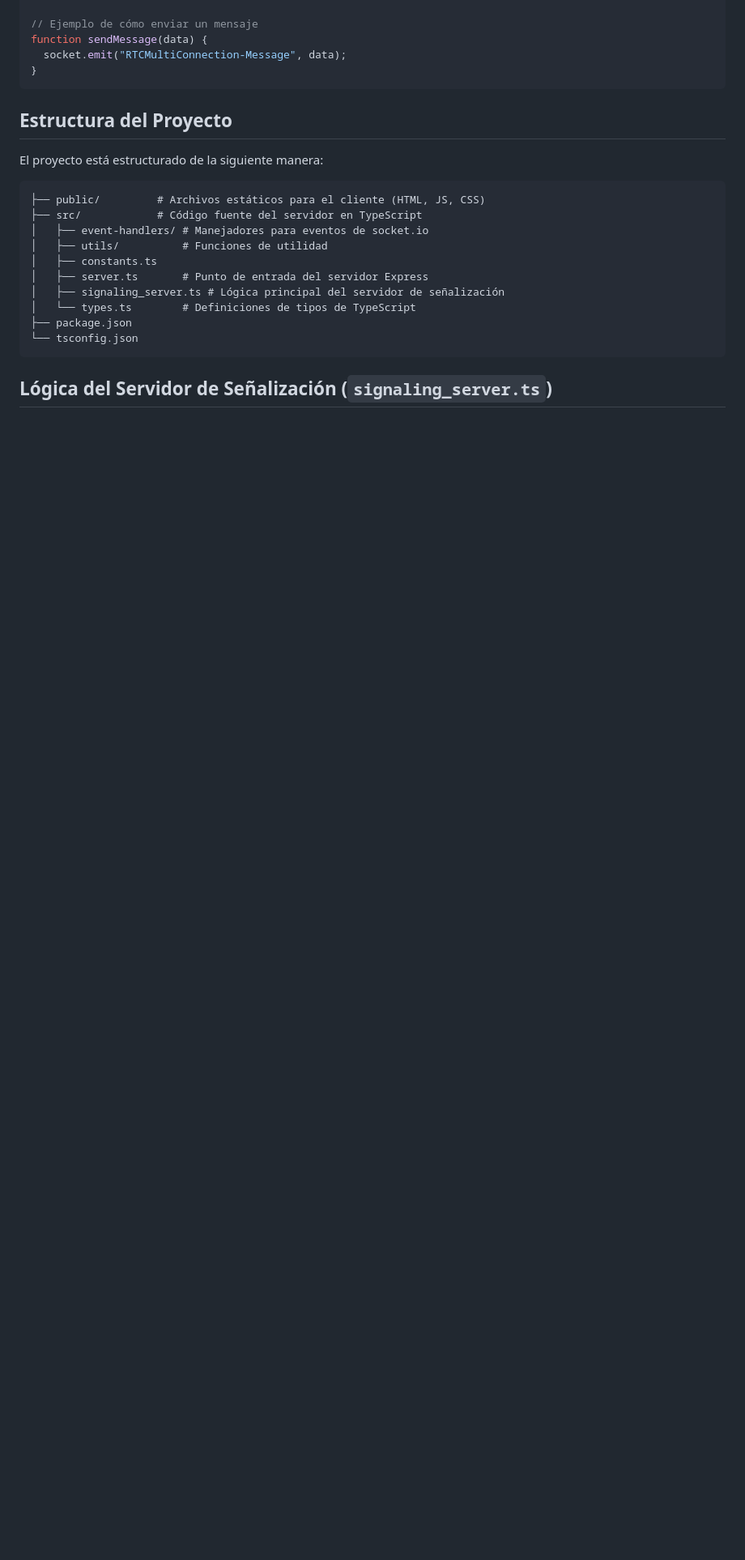
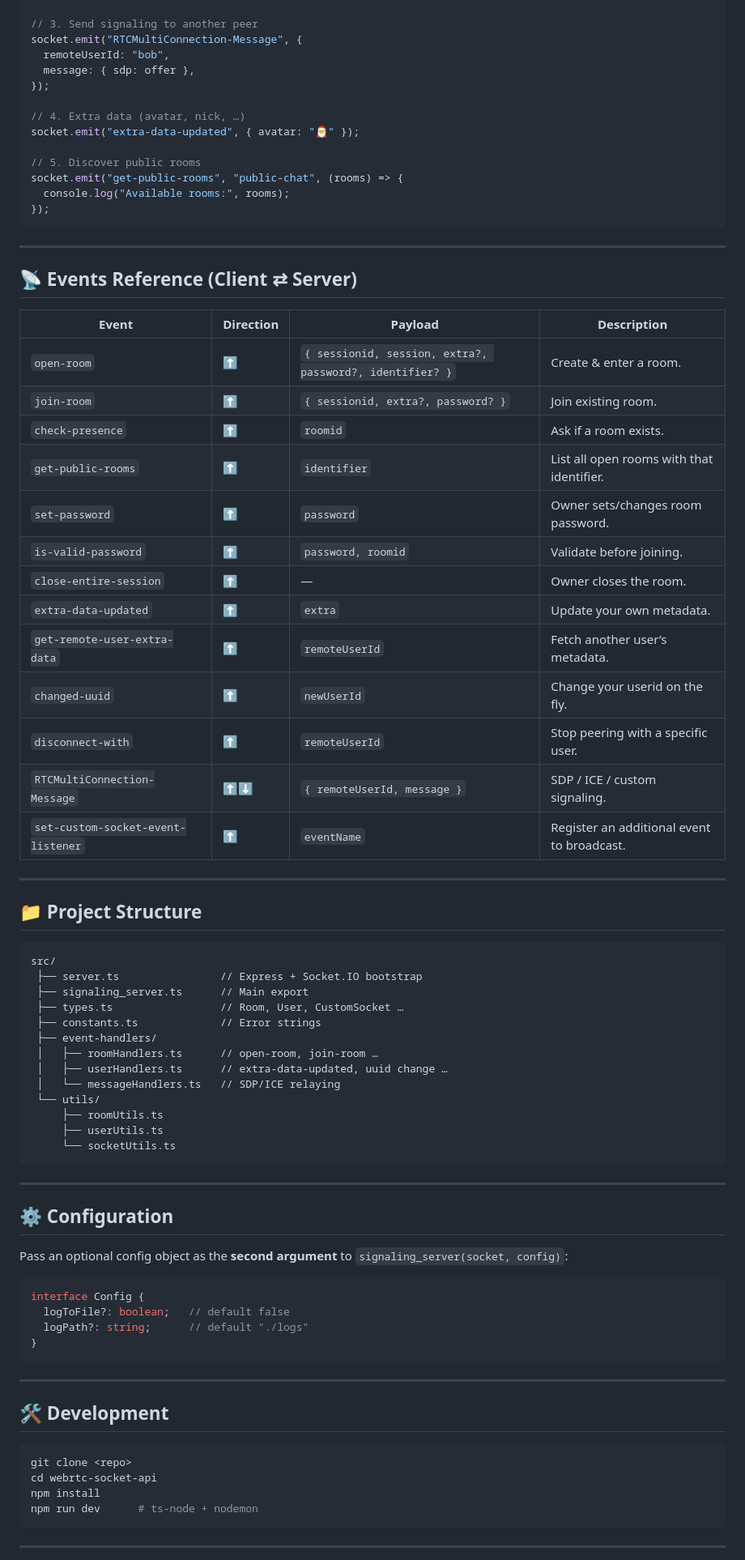
Before and after one commit to nglmercer/webrtc-server-sample, a Markdown page: README.md, the part around the change printed below. Shown: that part at 81% size. Rendered like a GitHub page; blank space fills up the shorter version.

````diff
--- a/README.md
+++ b/README.md
@@ -72,27 +93,83 @@ socket.on("RTCMultiConnection-Message", (data) => {
 });
 
-// Ejemplo de cómo enviar un mensaje
-function sendMessage(data) {
-  socket.emit("RTCMultiConnection-Message", data);
+// 3. Send signaling to another peer
+socket.emit("RTCMultiConnection-Message", {
+  remoteUserId: "bob",
+  message: { sdp: offer },
+});
+
+// 4. Extra data (avatar, nick, …)
+socket.emit("extra-data-updated", { avatar: "🎅" });
+
+// 5. Discover public rooms
+socket.emit("get-public-rooms", "public-chat", (rooms) => {
+  console.log("Available rooms:", rooms);
+});
+```
+
+---
+
+## 📡 Events Reference (Client ⇄ Server)
+
+| Event | Direction | Payload | Description |
+|-------|-----------|---------|-------------|
+| `open-room` | ⬆️ | `{ sessionid, session, extra?, password?, identifier? }` | Create & enter a room. |
+| `join-room` | ⬆️ | `{ sessionid, extra?, password? }` | Join existing room. |
+| `check-presence` | ⬆️ | `roomid` | Ask if a room exists. |
+| `get-public-rooms` | ⬆️ | `identifier` | List all open rooms with that identifier. |
+| `set-password` | ⬆️ | `password` | Owner sets/changes room password. |
+| `is-valid-password` | ⬆️ | `password, roomid` | Validate before joining. |
+| `close-entire-session` | ⬆️ | — | Owner closes the room. |
+| `extra-data-updated` | ⬆️ | `extra` | Update your own metadata. |
+| `get-remote-user-extra-data` | ⬆️ | `remoteUserId` | Fetch another user’s metadata. |
+| `changed-uuid` | ⬆️ | `newUserId` | Change your userid on the fly. |
+| `disconnect-with` | ⬆️ | `remoteUserId` | Stop peering with a specific user. |
+| `RTCMultiConnection-Message` | ⬆️⬇️ | `{ remoteUserId, message }` | SDP / ICE / custom signaling. |
+| `set-custom-socket-event-listener` | ⬆️ | `eventName` | Register an additional event to broadcast. |
+
+---
+
+## 📁 Project Structure
+
+```
+src/
+ ├── server.ts                // Express + Socket.IO bootstrap
+ ├── signaling_server.ts      // Main export
+ ├── types.ts                 // Room, User, CustomSocket …
+ ├── constants.ts             // Error strings
+ ├── event-handlers/
+ │   ├── roomHandlers.ts      // open-room, join-room …
+ │   ├── userHandlers.ts      // extra-data-updated, uuid change …
+ │   └── messageHandlers.ts   // SDP/ICE relaying
+ └── utils/
+     ├── roomUtils.ts
+     ├── userUtils.ts
+     └── socketUtils.ts
+```
+
+---
+
+## ⚙️ Configuration
+
+Pass an optional config object as the **second argument** to `signaling_server(socket, config)`:
+
+```ts
+interface Config {
+  logToFile?: boolean;   // default false
+  logPath?: string;      // default "./logs"
 }
 ```
 
-## Estructura del Proyecto
+---
 
-El proyecto está estructurado de la siguiente manera:
+## 🛠️ Development
 
-```
-├── public/         # Archivos estáticos para el cliente (HTML, JS, CSS)
-├── src/            # Código fuente del servidor en TypeScript
-│   ├── event-handlers/ # Manejadores para eventos de socket.io
-│   ├── utils/          # Funciones de utilidad
-│   ├── constants.ts
-│   ├── server.ts       # Punto de entrada del servidor Express
-│   ├── signaling_server.ts # Lógica principal del servidor de señalización
-│   └── types.ts        # Definiciones de tipos de TypeScript
-├── package.json
-└── tsconfig.json
+```bash
+git clone <repo>
+cd webrtc-socket-api
+npm install
+npm run dev      # ts-node + nodemon
 ```
 
-## Lógica del Servidor de Señalización (`signaling_server.ts`)
+---
 
````
Also changed, not shown: other parts of README.md (+71 -57 lines), README.ES.md (added, +220 -0 lines).
